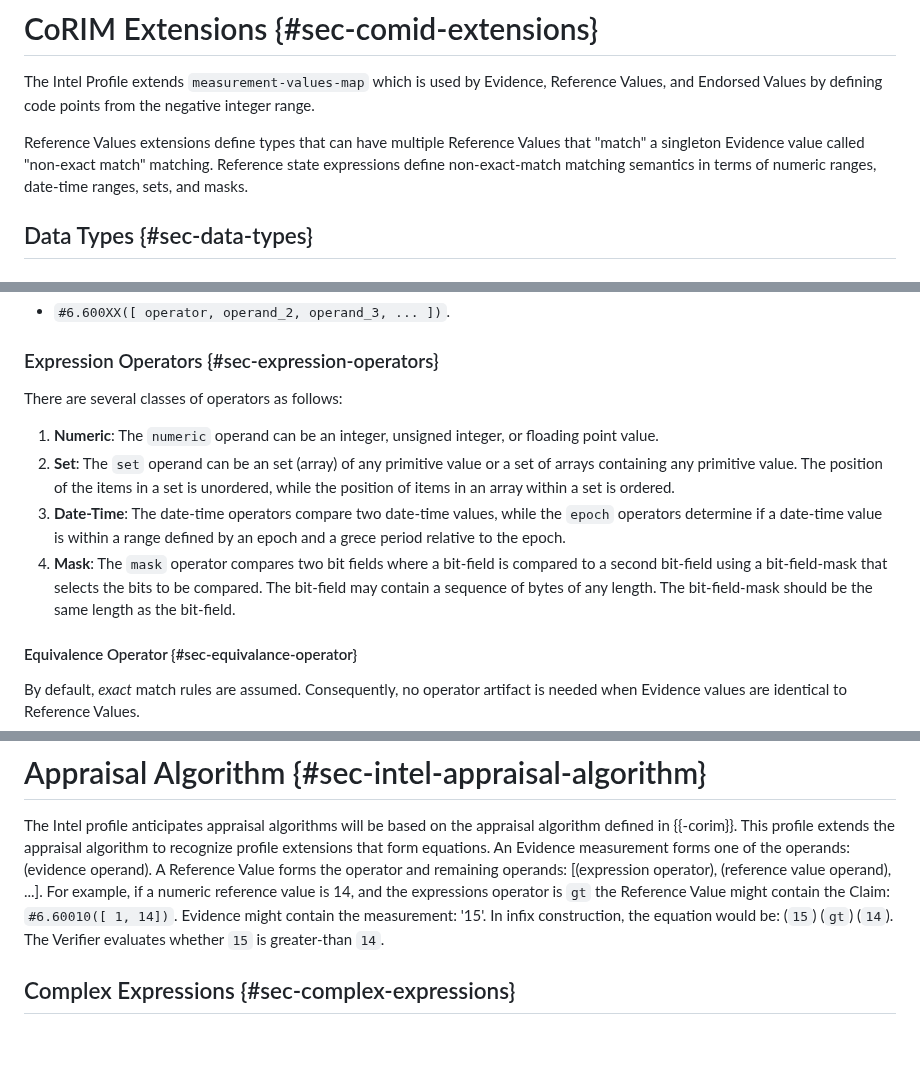
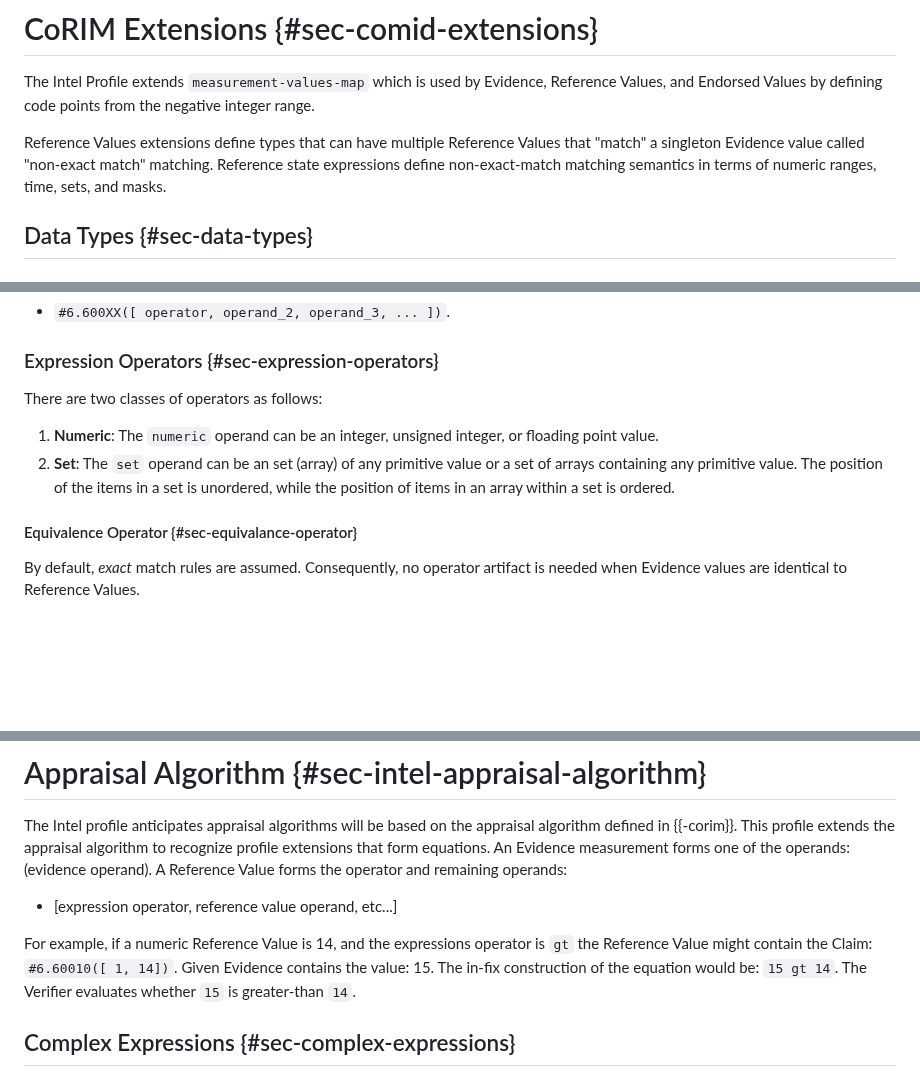
Before and after one commit to nedmsmith/draft-cds-rats-intel-corim-profile, a Markdown page: draft-cds-rats-intel-corim-profile.md, 3 parts joined by grey strips. Drawn GitHub-style; blank space fills up the shorter version.

Commit message:
Update draft-cds-rats-intel-corim-profile.md
fixed cramdown error

```diff
--- a/draft-cds-rats-intel-corim-profile.md
+++ b/draft-cds-rats-intel-corim-profile.md
@@ -325,7 +325,7 @@ Environments that project vendor-specific semantics are as follows:
 The Intel Profile extends `measurement-values-map` which is used by Evidence, Reference Values, and Endorsed Values by defining code points from the negative integer range.
 
 Reference Values extensions define types that can have multiple Reference Values that "match" a singleton Evidence value called "non-exact match" matching.
-Reference state expressions define non-exact-match matching semantics in terms of numeric ranges, date-time ranges, sets, and masks.
+Reference state expressions define non-exact-match matching semantics in terms of numeric ranges, time, sets, and masks.
 
 ## Data Types {#sec-data-types}
 
@@ -384,19 +384,12 @@ For example:
 
 ### Expression Operators {#sec-expression-operators}
 
-There are several classes of operators as follows:
+There are two classes of operators as follows:
 
 1. **Numeric**: The `numeric` operand can be an integer, unsigned integer, or floading point value.
 1. **Set**: The `set` operand can be an set (array) of any primitive value or a set of arrays containing any primitive value.
 The position of the items in a set is unordered, while the position of items in an array within a set
 is ordered.
-1. **Date-Time**: The date-time operators compare two date-time values,
-while the `epoch` operators determine if a date-time value
-is within a range defined by an epoch and a grece period relative to the epoch.
-1. **Mask**: The `mask` operator compares two bit fields where a bit-field is compared to
-a second bit-field using a bit-field-mask that selects the bits to be compared.
-The bit-field may contain a sequence of bytes of any length.
-The bit-field-mask should be the same length as the bit-field.
 
 #### Equivalence Operator {#sec-equivalance-operator}
 
@@ -824,10 +817,13 @@ Alternatively, the TEE vendor may be encoded using `mkey` where `mkey` contains
 The Intel profile anticipates appraisal algorithms will be based on the appraisal algorithm defined in {{-corim}}.
 This profile extends the appraisal algorithm to recognize profile extensions that form equations.
 An Evidence measurement forms one of the operands: (evidence operand).
-A Reference Value forms the operator and remaining operands: [(expression operator), (reference value operand), ...].
-For example, if a numeric reference value is 14, and the expressions operator is `gt` the Reference Value might contain the Claim: `#6.60010([ 1, 14])`.
-Evidence might contain the measurement: '15'.
-In infix construction, the equation would be: (`15`) (`gt`) (`14`).
+A Reference Value forms the operator and remaining operands:
+
+* \[expression operator, reference value operand, etc...\]
+
+For example, if a numeric Reference Value is 14, and the expressions operator is `gt` the Reference Value might contain the Claim: `#6.60010([ 1, 14])`.
+Given Evidence contains the value: 15.
+The in-fix construction of the equation would be: `15 gt 14`.
 The Verifier evaluates whether `15` is greater-than `14`.
 
 ## Complex Expressions {#sec-complex-expressions}
```
